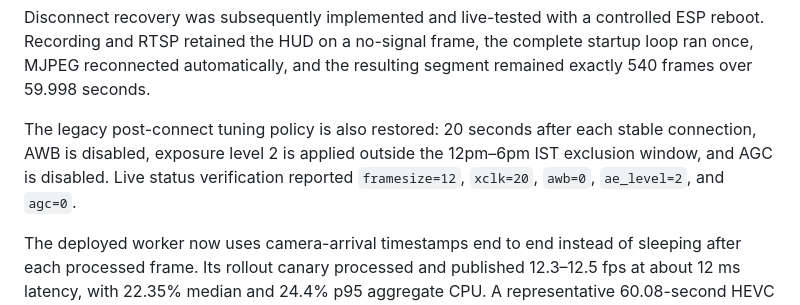
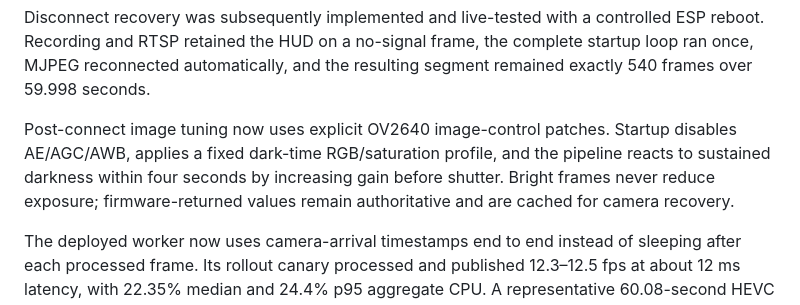
Before and after one commit to aneeshpatne/CCTV, a Markdown page: plan.md, the part around the change. Rendered like a GitHub page.

Commit message:
docs: describe manual image control and the image/quality HUD panels
README and plan.md now describe the OV2640 image-control patches, the
fixed RGB and saturation profile loaded from config/camera_color_profile.json,
the new manual exposure response (gain first, then shutter), the new
CCTV_IMAGE_TARGET_BRIGHTNESS and manual exposure environment variables,
and the two-second image-metrics cadence.

```diff
--- a/plan.md
+++ b/plan.md
@@ -14,10 +14,11 @@ controlled ESP reboot. Recording and RTSP retained the HUD on a no-signal frame,
 the complete startup loop ran once, MJPEG reconnected automatically, and the
 resulting segment remained exactly 540 frames over 59.998 seconds.
 
-The legacy post-connect tuning policy is also restored: 20 seconds after each
-stable connection, AWB is disabled, exposure level 2 is applied outside the
-12pm–6pm IST exclusion window, and AGC is disabled. Live status verification
-reported `framesize=12`, `xclk=20`, `awb=0`, `ae_level=2`, and `agc=0`.
+Post-connect image tuning now uses explicit OV2640 image-control patches.
+Startup disables AE/AGC/AWB, applies a fixed dark-time RGB/saturation profile,
+and the pipeline reacts to sustained darkness within four seconds by increasing
+gain before shutter. Bright frames never reduce exposure; firmware-returned
+values remain authoritative and are cached for camera recovery.
 
 The deployed worker now uses camera-arrival timestamps end to end instead of
 sleeping after each processed frame. Its rollout canary processed and published
```
Also changed, not shown: README.md (+3 -3 lines).
